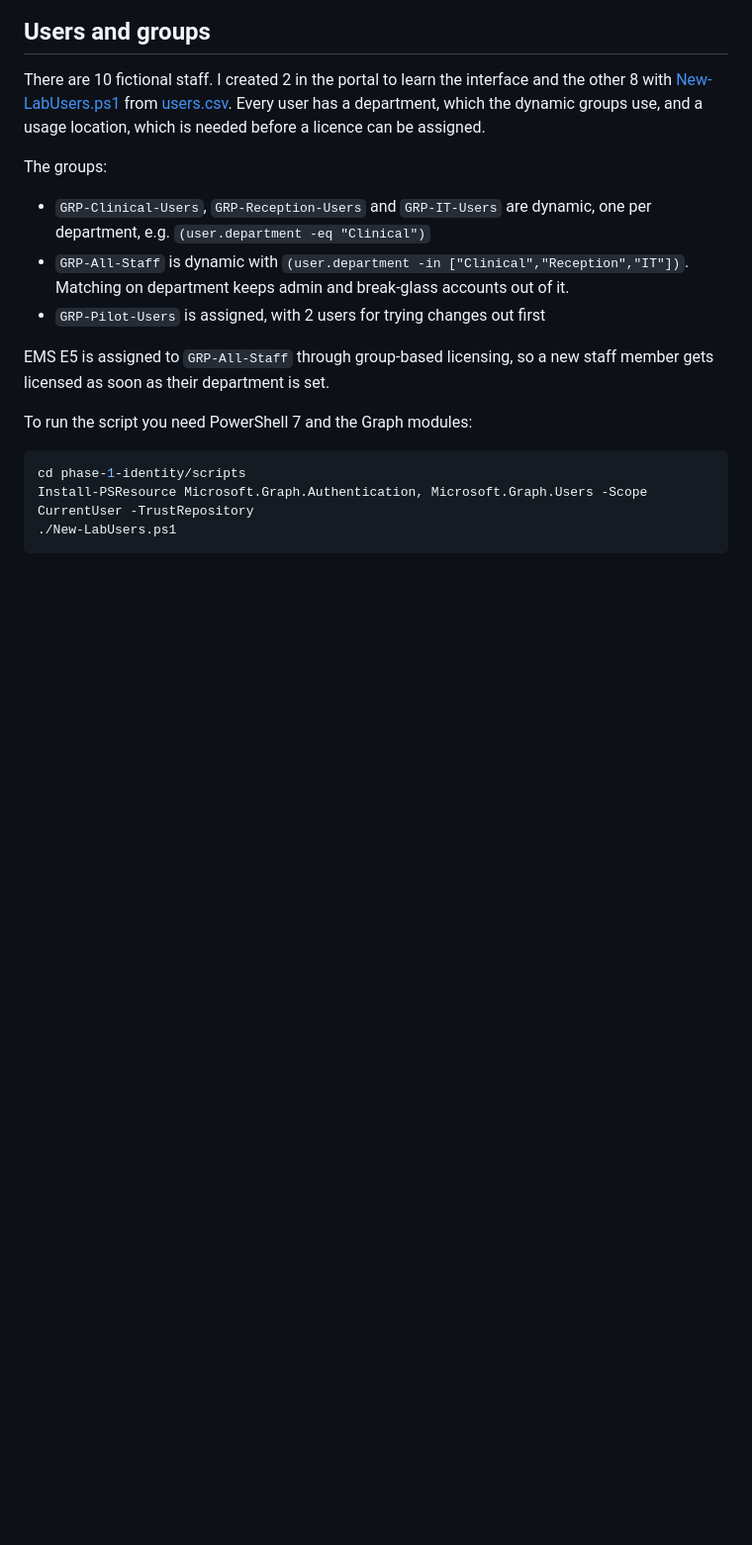
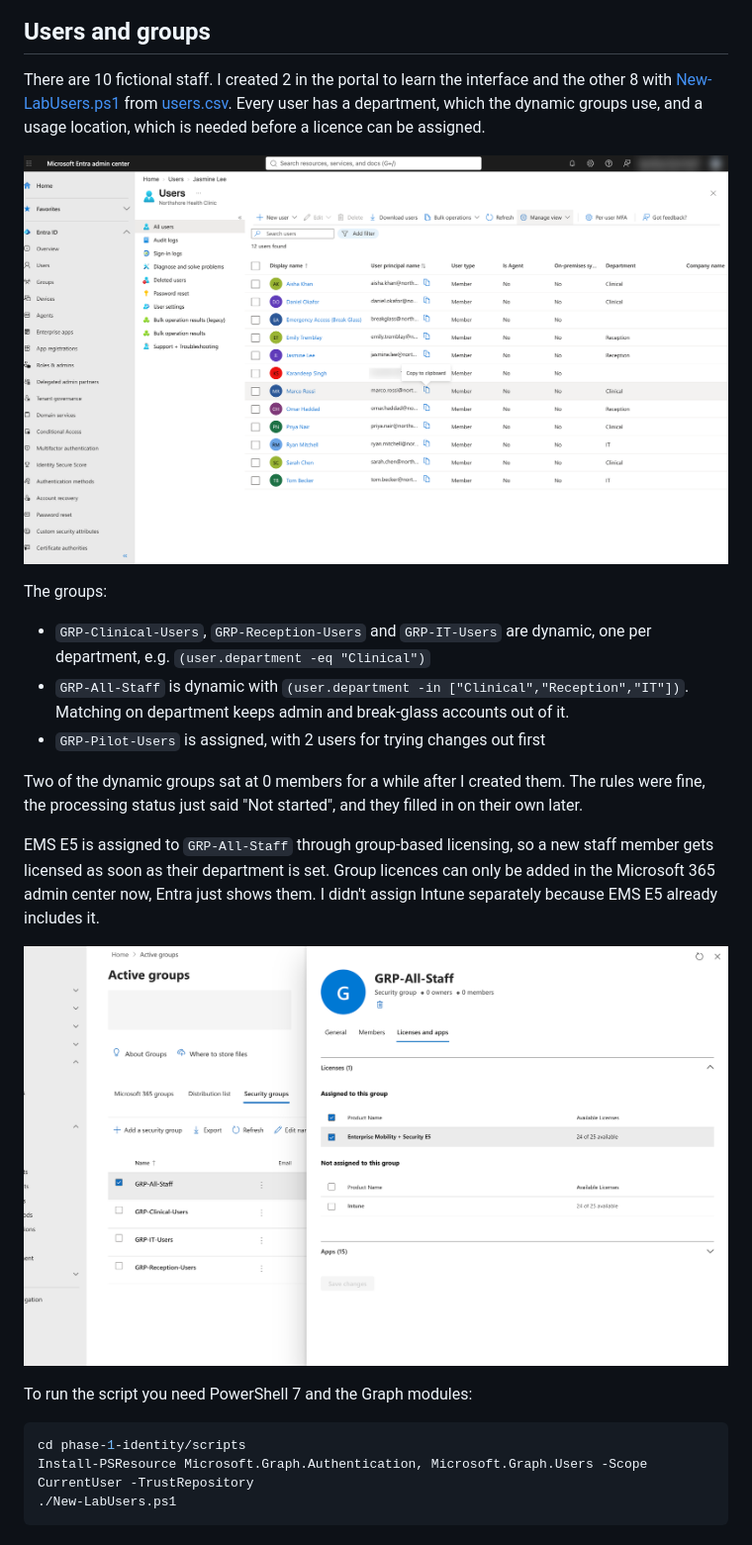
Before and after one commit to karan-sohi/md102-intune-lab, a Markdown page: phase-1-identity/README.md, the part around one of its changes. Shown at 99% size. Drawn GitHub-style; pictures changed too: phase-1-identity/screenshots/p1-B-group-licensing.png (added), phase-1-identity/screenshots/p1-B-users-departments.png (added); blank space fills up the shorter version.

```diff
--- a/phase-1-identity/README.md
+++ b/phase-1-identity/README.md
@@ -20,13 +20,19 @@ I also set up company branding (Entra ID > Custom branding) with a logo, a sign-
 
 There are 10 fictional staff. I created 2 in the portal to learn the interface and the other 8 with [New-LabUsers.ps1](scripts/New-LabUsers.ps1) from [users.csv](scripts/users.csv). Every user has a department, which the dynamic groups use, and a usage location, which is needed before a licence can be assigned.
 
+![Users and departments](screenshots/p1-B-users-departments.png)
+
 The groups:
 
 - `GRP-Clinical-Users`, `GRP-Reception-Users` and `GRP-IT-Users` are dynamic, one per department, e.g. `(user.department -eq "Clinical")`
 - `GRP-All-Staff` is dynamic with `(user.department -in ["Clinical","Reception","IT"])`. Matching on department keeps admin and break-glass accounts out of it.
 - `GRP-Pilot-Users` is assigned, with 2 users for trying changes out first
 
-EMS E5 is assigned to `GRP-All-Staff` through group-based licensing, so a new staff member gets licensed as soon as their department is set.
+Two of the dynamic groups sat at 0 members for a while after I created them. The rules were fine, the processing status just said "Not started", and they filled in on their own later.
+
+EMS E5 is assigned to `GRP-All-Staff` through group-based licensing, so a new staff member gets licensed as soon as their department is set. Group licences can only be added in the Microsoft 365 admin center now, Entra just shows them. I didn't assign Intune separately because EMS E5 already includes it.
+
+![Group-based licensing on GRP-All-Staff](screenshots/p1-B-group-licensing.png)
 
 To run the script you need PowerShell 7 and the Graph modules:
 
```
Also changed, not shown: other parts of phase-1-identity/README.md (+36 -1 lines), phase-1-identity/screenshots/p1-C-helpdesk-operator-permissions.png (added), phase-1-identity/screenshots/p1-C-ryan-no-access.png (added), phase-1-identity/screenshots/p1-C-tom-eligible-pim.png (added), phase-1-identity/screenshots/p1-D-device-settings-1.png (added).
